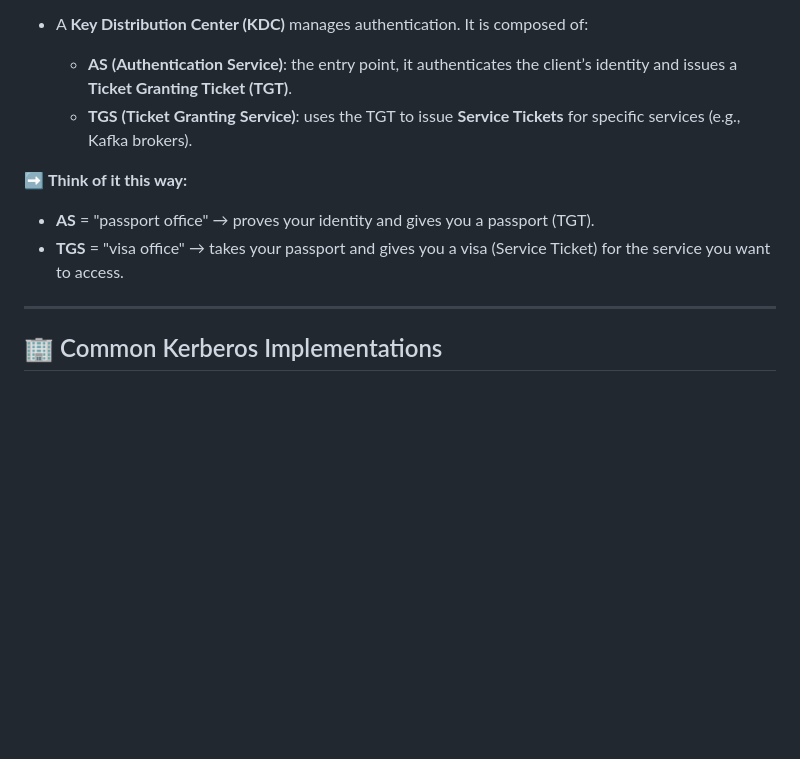
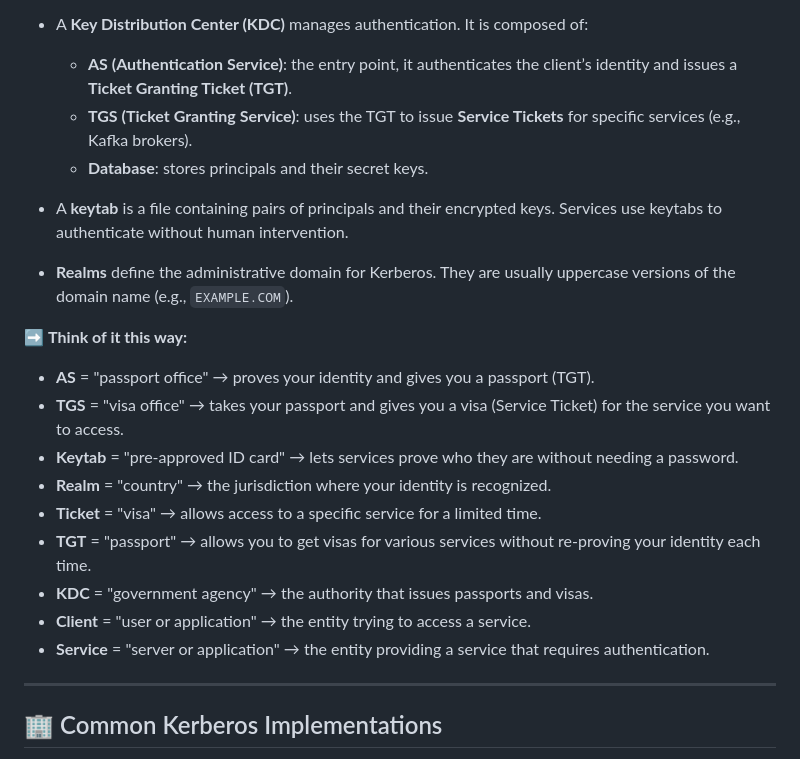
Before and after one commit to kcmhub/KCM, a Markdown page: 02_security_kafka_with_kerberos/KERBEROS.md, the part around the change. Drawn GitHub-style; blank space fills up the shorter version.

Commit message:
fix: enhance Kerberos.md with additional explanations and analogies for key concepts

```diff
--- a/02_security_kafka_with_kerberos/KERBEROS.md
+++ b/02_security_kafka_with_kerberos/KERBEROS.md
@@ -14,11 +14,21 @@ This document summarizes how **Kerberos (GSSAPI)** authentication works in a Kaf
 
     * **AS (Authentication Service)**: the entry point, it authenticates the client’s identity and issues a **Ticket Granting Ticket (TGT)**.
     * **TGS (Ticket Granting Service)**: uses the TGT to issue **Service Tickets** for specific services (e.g., Kafka brokers).
+    * **Database**: stores principals and their secret keys.
+* A **keytab** is a file containing pairs of principals and their encrypted keys. Services use keytabs to authenticate without human intervention.
+* **Realms** define the administrative domain for Kerberos. They are usually uppercase versions of the domain name (e.g., `EXAMPLE.COM`).
 
 ➡️ **Think of it this way:**
 
 * **AS** = "passport office" → proves your identity and gives you a passport (TGT).
 * **TGS** = "visa office" → takes your passport and gives you a visa (Service Ticket) for the service you want to access.
+* **Keytab** = "pre-approved ID card" → lets services prove who they are without needing a password.
+* **Realm** = "country" → the jurisdiction where your identity is recognized.
+* **Ticket** = "visa" → allows access to a specific service for a limited time.
+* **TGT** = "passport" → allows you to get visas for various services without re-proving your identity each time.
+* **KDC** = "government agency" → the authority that issues passports and visas.
+* **Client** = "user or application" → the entity trying to access a service.
+* **Service** = "server or application" → the entity providing a service that requires authentication.
 
 ---
 
```
